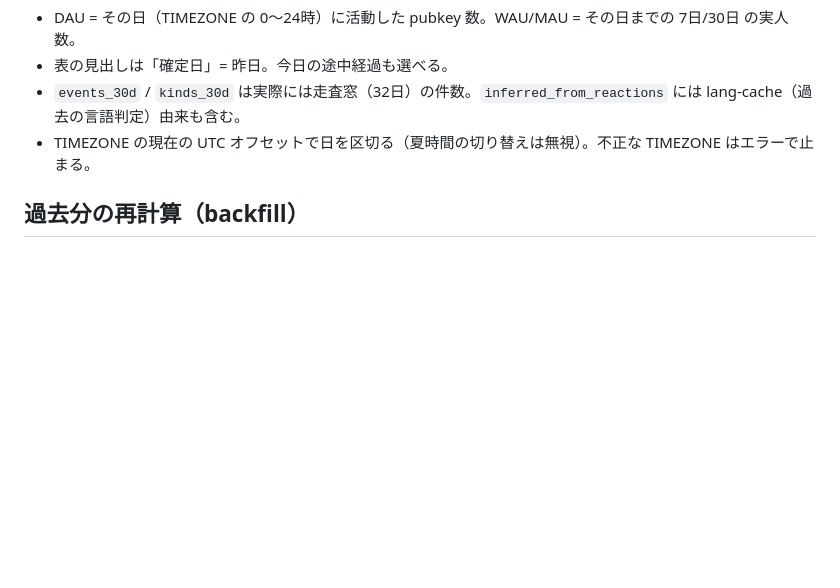
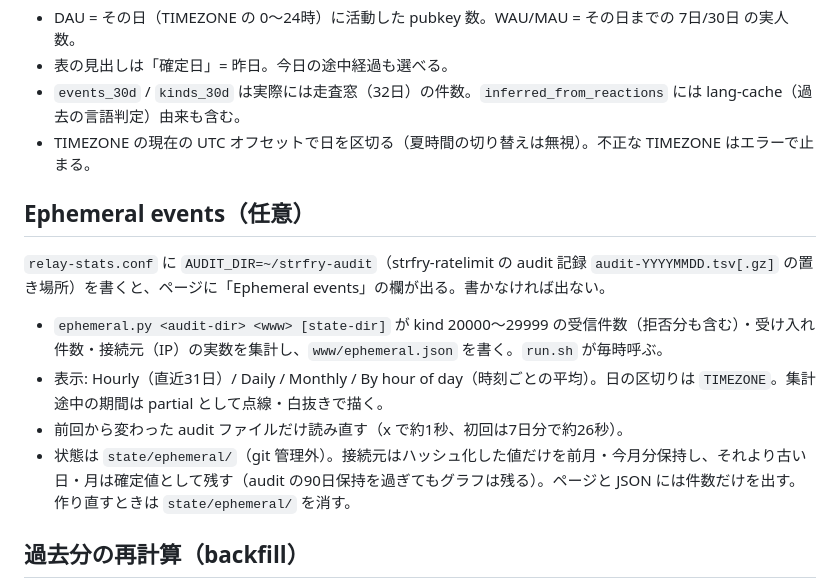
Before and after one commit to kojira/relay-stats, a Markdown page: README.md, the part around the change. Drawn GitHub-style; blank space fills up the shorter version.

Commit message:
README: Ephemeral events panel

```diff
--- a/README.md
+++ b/README.md
@@ -32,6 +32,13 @@ strfry 側: `relay.landingPageFile` と `/assets/` 配信（kojira/strfry PR #4
 - `events_30d` / `kinds_30d` は実際には走査窓（32日）の件数。`inferred_from_reactions` には lang-cache（過去の言語判定）由来も含む。
 - TIMEZONE の現在の UTC オフセットで日を区切る（夏時間の切り替えは無視）。不正な TIMEZONE はエラーで止まる。
 
+## Ephemeral events（任意）
+`relay-stats.conf` に `AUDIT_DIR=~/strfry-audit`（strfry-ratelimit の audit 記録 `audit-YYYYMMDD.tsv[.gz]` の置き場所）を書くと、ページに「Ephemeral events」の欄が出る。書かなければ出ない。
+- `ephemeral.py <audit-dir> <www> [state-dir]` が kind 20000〜29999 の受信件数（拒否分も含む）・受け入れ件数・接続元（IP）の実数を集計し、`www/ephemeral.json` を書く。`run.sh` が毎時呼ぶ。
+- 表示: Hourly（直近31日）/ Daily / Monthly / By hour of day（時刻ごとの平均）。日の区切りは `TIMEZONE`。集計途中の期間は partial として点線・白抜きで描く。
+- 前回から変わった audit ファイルだけ読み直す（x で約1秒、初回は7日分で約26秒）。
+- 状態は `state/ephemeral/`（git 管理外）。接続元はハッシュ化した値だけを前月・今月分保持し、それより古い日・月は確定値として残す（audit の90日保持を過ぎてもグラフは残る）。ページと JSON には件数だけを出す。作り直すときは `state/ephemeral/` を消す。
+
 ## 過去分の再計算（backfill）
 `nohup ./backfill-run.sh <relay> <db> <banlist> > backfill.log 2>&1 &` が全部やる（`.lock` で loop と排他。履歴は `www.backfill/` に作ってから差し替えるので、失敗しても既存の履歴は残る）。
 全件走査は1つの読み取りトランザクションで行う（r で約18分）。その間 LMDB は解放ページを再利用できないので、書き込みの多いリレーではファイルが少し伸びることがある。
```
